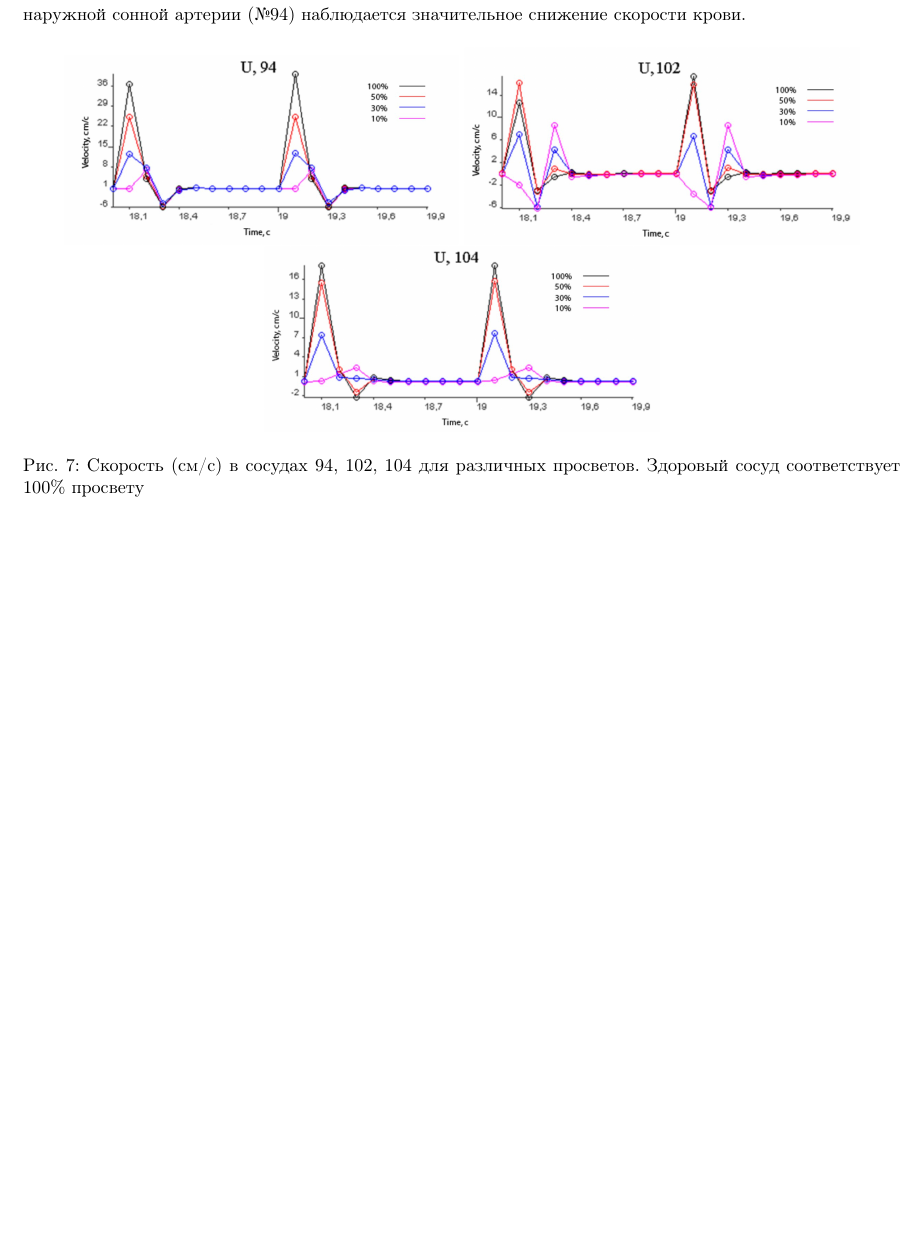
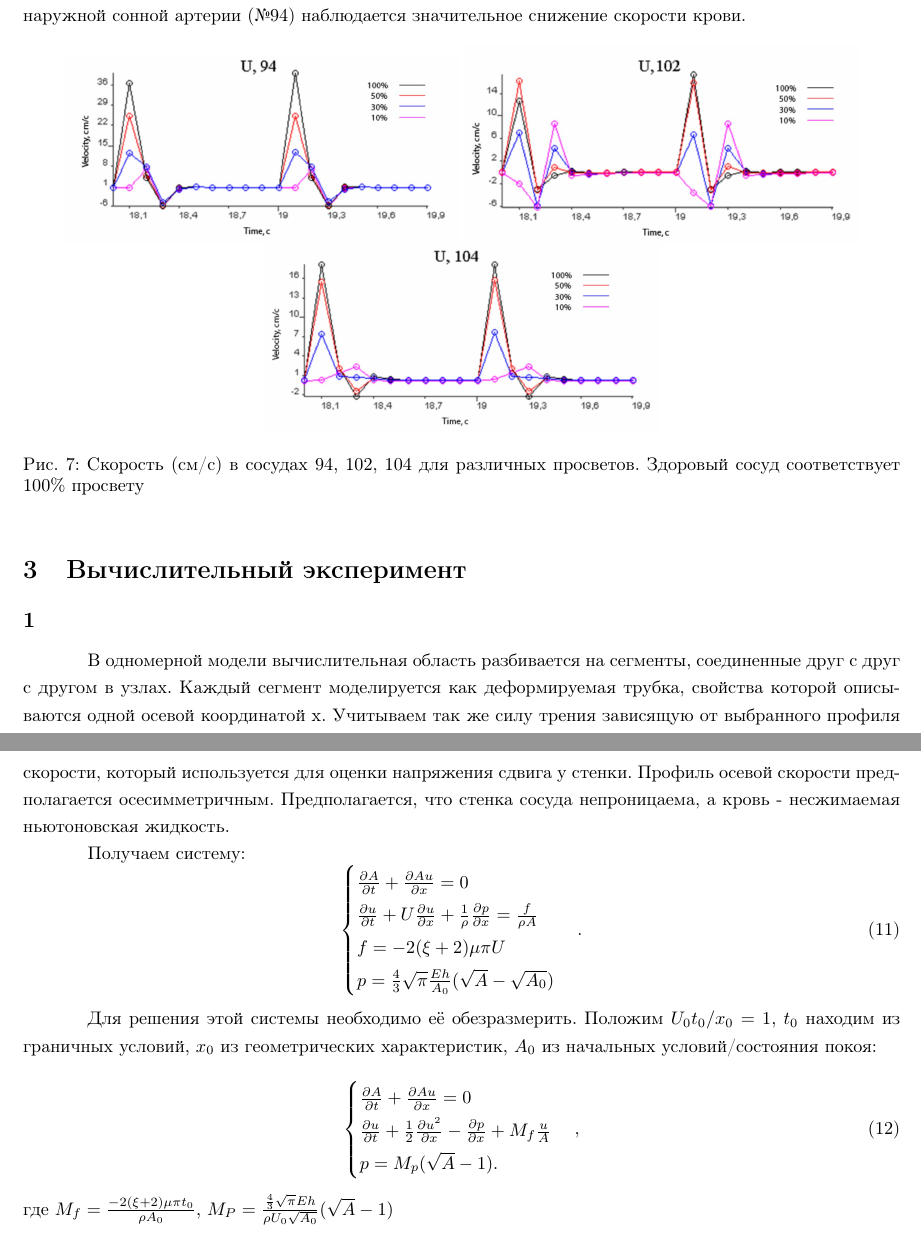
Before and after one commit to ol00lo/bloodflow, a LaTeX document (main.tex, which reads chapter2.tex): part of page 12 of 14 before the commit and two parts of pages 12 and 13 of 15 after it, the two joined at a grey line, cut so that both start at the same text, the shorter picture padded with empty space. Compiled offline with pdfLaTeX.

Commit message:
system of equations

```diff
--- a/chapter2.tex
+++ b/chapter2.tex
@@ -331,3 +331,37 @@ $\Vec{\tau} =\partial \Vec{X}/\partial s^{-1}$ единичный касател
 соответствует 100\% просвету}
 \label{sc}
 \end{figure}
+
+
+\section{Вычислительный эксперимент}
+\subsection*{1}
+
+В одномерной модели вычислительная область разбивается на сегменты, соединенные друг с друг с другом в узлах.
+Каждый сегмент моделируется как деформируемая трубка, свойства которой описываются одной осевой координатой x.
+Учитываем так же силу трения зависящую от выбранного профиля скорости, который используется для оценки напряжения сдвига у стенки.
+Профиль осевой скорости предполагается осесимметричным.
+Предполагается, что стенка сосуда непроницаема, а кровь - несжимаемая ньютоновская жидкость.
+
+Получаем систему:
+\begin{equation}
+    \label{sys_of_eq}
+    \begin{cases}
+        \frac{\partial A}{\partial t}+\frac{\partial Au}{\partial x}=0\\
+        \frac{\partial u}{\partial t}+U\frac{\partial u}{\partial x}+\frac{1}{\rho}\frac{\partial p}{\partial x}=\frac{f}{\rho A}\\
+        f=-2(\xi+2)\mu\pi U\\
+        p=\frac{4}{3}\sqrt{\pi}\frac{Eh}{A_0}(\sqrt{A}-\sqrt{A_0})
+    \end{cases}.
+    \end{equation}
+
+Для решения этой системы необходимо её обезразмерить. Положим ${U_0 t_0}/{x_0}=1$, $t_0$ находим из граничных условий,
+$x_0$ из геометрических характеристик, $A_0$ из начальных условий/состояния покоя:
+
+\begin{equation}
+    \label{sys_of_eq1}
+    \begin{cases}
+        \frac{\partial A}{\partial t}+\frac{\partial Au}{\partial x}=0\\
+        \frac{\partial u}{\partial t}+\frac{1}{2}\frac{\partial u^2}{\partial x}-\frac{\partial p}{\partial x}+M_f \frac{u}{A}\\
+        p=M_p(\sqrt{A}-1).
+    \end{cases},
+    \end{equation}
+где $M_f=\frac{-2(\xi+2)\mu \pi t_0}{\rho A_0}$, $M_P=\frac{\frac{4}{3}\sqrt{\pi}Eh}{\rho U_0\sqrt{A_0}}(\sqrt{A}-1)$
```
Also changed, not shown: prog/CMakeLists.txt (+1 -0 lines), 2 other files.
